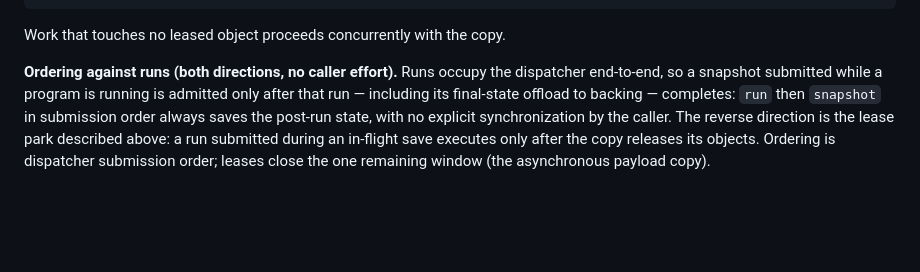
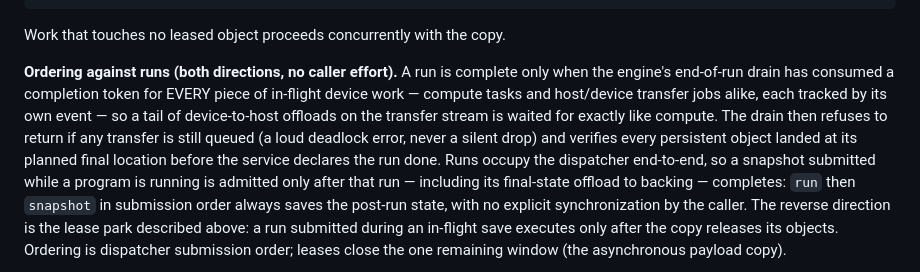
Before and after one commit to als244/dataflow, a Markdown page: docs/checkpointing.md, the part around the change. Rendered like a GitHub page; blank space fills up the shorter version.

Commit message:
docs/checkpointing.md: run-completion definition — event drain covers all streams
Co-Authored-By: Claude Fable 5 <noreply@anthropic.com>
Claude-Session: https://claude.ai/code/session_0136NJNFWirtPZVbE1RznhYT

```diff
--- a/docs/checkpointing.md
+++ b/docs/checkpointing.md
@@ -86,6 +86,15 @@ Work that touches no leased object proceeds concurrently with the
 copy.
 
 **Ordering against runs (both directions, no caller effort).**
+A run is complete only when the engine's end-of-run drain has
+consumed a completion token for EVERY piece of in-flight device
+work — compute tasks and host/device transfer jobs alike, each
+tracked by its own event — so a tail of device-to-host offloads on
+the transfer stream is waited for exactly like compute. The drain
+then refuses to return if any transfer is still queued (a loud
+deadlock error, never a silent drop) and verifies every persistent
+object landed at its planned final location before the service
+declares the run done.
 Runs occupy the dispatcher end-to-end, so a snapshot submitted while
 a program is running is admitted only after that run — including its
 final-state offload to backing — completes: `run` then `snapshot` in
```
